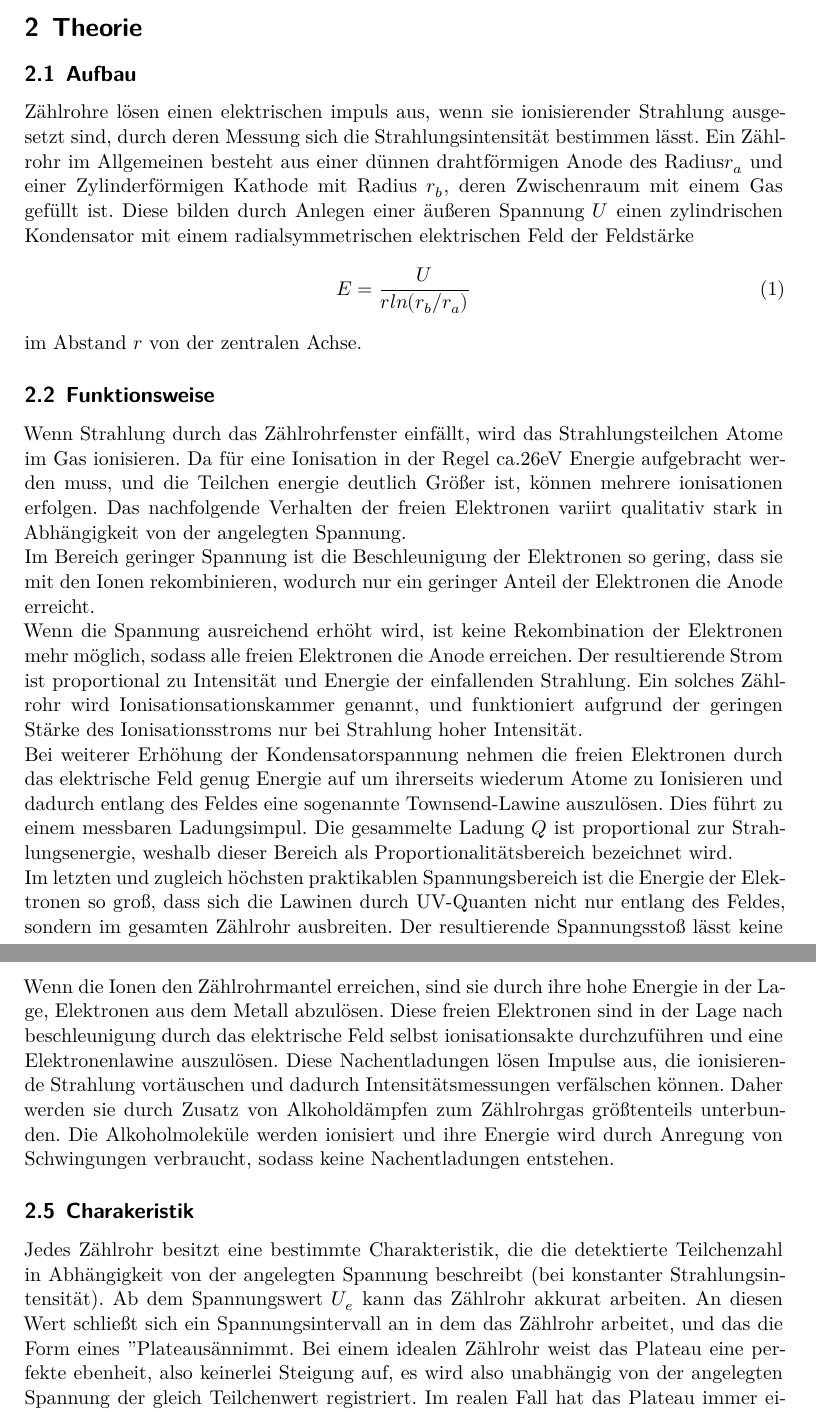
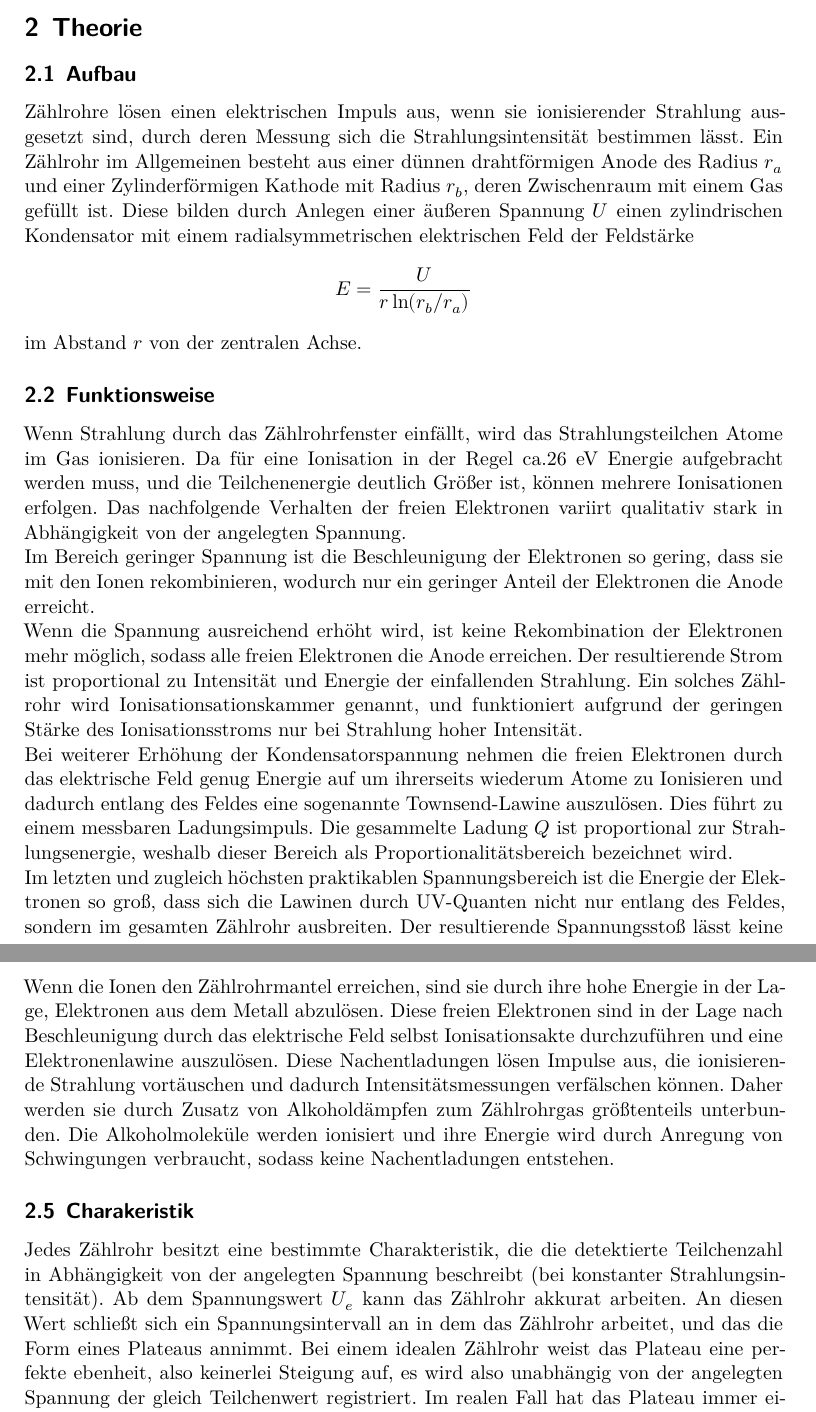
Before and after one commit to JackDO1998/Praktikum, a LaTeX document (GeigerMuellerZaehlrohr/main.tex, which reads GeigerMuellerZaehlrohr/content/theorie.tex): two parts of pages 3 and 4 of 13, joined at a grey line, cut so that both start at the same text. Compiled offline with XeLaTeX.

Commit message:
Update theorie.tex

```diff
--- a/GeigerMuellerZaehlrohr/content/theorie.tex
+++ b/GeigerMuellerZaehlrohr/content/theorie.tex
@@ -2,22 +2,22 @@
 In diesem Experiment sollen Strahlungsintensitäte mithilfe eines Geiger-Müller-Zählrohres bestimmt werden. Aus diesen lassen sich Rückschlüsse auf die Kenndaten des Zählrohres ziehen.
 \section{Theorie}
 \subsection{Aufbau}
-Zählrohre lösen einen elektrischen impuls aus, wenn sie ionisierender Strahlung ausgesetzt sind, durch deren Messung sich die Strahlungsintensität bestimmen lässt.
-Ein Zählrohr im Allgemeinen besteht aus einer dünnen drahtförmigen Anode des Radius$r_a$ und einer Zylinderförmigen Kathode mit Radius $r_b$, deren Zwischenraum mit einem Gas gefüllt ist. Diese bilden durch Anlegen einer äußeren Spannung $U$ einen zylindrischen Kondensator mit einem radialsymmetrischen elektrischen Feld der Feldstärke
-\begin{equation}
-E=\frac{U}{rln(r_b/r_a)}
-\end{equation}
+Zählrohre lösen einen elektrischen Impuls aus, wenn sie ionisierender Strahlung ausgesetzt sind, durch deren Messung sich die Strahlungsintensität bestimmen lässt.
+Ein Zählrohr im Allgemeinen besteht aus einer dünnen drahtförmigen Anode des Radius $r_a$ und einer Zylinderförmigen Kathode mit Radius $r_b$, deren Zwischenraum mit einem Gas gefüllt ist. Diese bilden durch Anlegen einer äußeren Spannung $U$ einen zylindrischen Kondensator mit einem radialsymmetrischen elektrischen Feld der Feldstärke
+\begin{equation*}
+E=\frac{U}{r\ln(r_b/r_a)}
+\end{equation*}
 im Abstand $r$ von der zentralen Achse.
 \subsection{Funktionsweise}
-Wenn Strahlung durch das Zählrohrfenster einfällt, wird das Strahlungsteilchen Atome im Gas ionisieren. Da für eine Ionisation in der Regel ca.26eV Energie aufgebracht werden muss, und die Teilchen energie deutlich Größer ist, können mehrere ionisationen erfolgen. Das nachfolgende Verhalten der freien Elektronen variirt qualitativ stark in Abhängigkeit von der angelegten Spannung. \\
+Wenn Strahlung durch das Zählrohrfenster einfällt, wird das Strahlungsteilchen Atome im Gas ionisieren. Da für eine Ionisation in der Regel ca.26 eV Energie aufgebracht werden muss, und die Teilchenenergie deutlich Größer ist, können mehrere Ionisationen erfolgen. Das nachfolgende Verhalten der freien Elektronen variirt qualitativ stark in Abhängigkeit von der angelegten Spannung. \\
 Im Bereich geringer Spannung ist die Beschleunigung der Elektronen so gering, dass sie mit den Ionen rekombinieren, wodurch nur ein geringer Anteil der Elektronen die Anode erreicht.\\ Wenn die Spannung ausreichend erhöht wird, ist keine Rekombination der Elektronen mehr möglich, sodass alle freien Elektronen die Anode erreichen. Der resultierende Strom ist proportional zu Intensität und Energie der einfallenden Strahlung. Ein solches Zählrohr wird Ionisationsationskammer genannt, und funktioniert aufgrund der geringen Stärke des Ionisationsstroms nur bei Strahlung hoher Intensität. \\
-Bei weiterer Erhöhung der Kondensatorspannung nehmen die freien Elektronen durch das elektrische Feld genug Energie auf um ihrerseits wiederum Atome zu Ionisieren und dadurch entlang des Feldes eine sogenannte Townsend-Lawine auszulösen. Dies führt zu einem messbaren Ladungsimpul. Die gesammelte Ladung $Q$ ist proportional zur Strahlungsenergie, weshalb dieser Bereich als Proportionalitätsbereich bezeichnet wird. \\ Im letzten und zugleich höchsten praktikablen Spannungsbereich ist die Energie der Elektronen so groß, dass sich die Lawinen durch UV-Quanten nicht nur entlang des Feldes, sondern im gesamten Zählrohr ausbreiten. Der resultierende Spannungsstoß lässt keine Rückschlüsse mehr auf die ursprüngliche Teilchenergie zu, allerdings werden bereits sehr geringe Strahlungsintensitäten registriert. Zählrohre, welche in diesem Bereich arbeiten, werden Geiger-Müller-Zählrohr genannt.
+Bei weiterer Erhöhung der Kondensatorspannung nehmen die freien Elektronen durch das elektrische Feld genug Energie auf um ihrerseits wiederum Atome zu Ionisieren und dadurch entlang des Feldes eine sogenannte Townsend-Lawine auszulösen. Dies führt zu einem messbaren Ladungsimpuls. Die gesammelte Ladung $Q$ ist proportional zur Strahlungsenergie, weshalb dieser Bereich als Proportionalitätsbereich bezeichnet wird. \\ Im letzten und zugleich höchsten praktikablen Spannungsbereich ist die Energie der Elektronen so groß, dass sich die Lawinen durch UV-Quanten nicht nur entlang des Feldes, sondern im gesamten Zählrohr ausbreiten. Der resultierende Spannungsstoß lässt keine Rückschlüsse mehr auf die ursprüngliche Teilchenergie zu, allerdings werden bereits sehr geringe Strahlungsintensitäten registriert. Zählrohre, welche in diesem Bereich arbeiten, werden Geiger-Müller-Zählrohr genannt.
 \subsection{Tot- und Erholungszeit}
 Die positiv geladenen Ionen, die bei Strahlungseinfall entstehen, bewegen sich aufgrund der hohen Masse deutlich langsamer zur Kathode. Sie erzeugen für eine begrentzte Zeit $T$ eine positive Raumladung, die dem äußeren elektrischen Feld entgegenwirkt. Da in dieser Zeit die elektrische Feldstärke in drahtnähe sehr gering ist, können keine Elektronen-lawinen, und somit keine Impulse ausgelöst werden, weshalb diese Zeit als Totzeit bezeichnet wird, in der keine Strahlung registriert wird. Auf die Totzeit folgt ein Zeitraum in der sich die Feldstärke mit Abwandern der positiven Ladungsträger wieder aufbaut. Erst nach Abschluss dieser Erholungszeit $T_e$ haben ausgelöste Ladungsimpulse wieder ihre ursprüngliche Höhe.
 \subsection{Nachentladungen}
-Wenn die Ionen den Zählrohrmantel erreichen, sind sie durch ihre hohe Energie in der Lage, Elektronen aus dem Metall abzulösen. Diese freien Elektronen sind in der Lage nach beschleunigung durch das elektrische Feld selbst ionisationsakte durchzuführen und eine Elektronenlawine auszulösen. Diese Nachentladungen lösen Impulse aus, die ionisierende Strahlung vortäuschen und dadurch Intensitätsmessungen verfälschen können. Daher werden sie durch Zusatz von Alkoholdämpfen zum Zählrohrgas größtenteils unterbunden. Die Alkoholmoleküle werden ionisiert und ihre Energie wird durch Anregung von Schwingungen verbraucht, sodass keine Nachentladungen entstehen.
+Wenn die Ionen den Zählrohrmantel erreichen, sind sie durch ihre hohe Energie in der Lage, Elektronen aus dem Metall abzulösen. Diese freien Elektronen sind in der Lage nach Beschleunigung durch das elektrische Feld selbst Ionisationsakte durchzuführen und eine Elektronenlawine auszulösen. Diese Nachentladungen lösen Impulse aus, die ionisierende Strahlung vortäuschen und dadurch Intensitätsmessungen verfälschen können. Daher werden sie durch Zusatz von Alkoholdämpfen zum Zählrohrgas größtenteils unterbunden. Die Alkoholmoleküle werden ionisiert und ihre Energie wird durch Anregung von Schwingungen verbraucht, sodass keine Nachentladungen entstehen.
 \subsection{Charakeristik}
-Jedes Zählrohr besitzt eine bestimmte Charakteristik, die die detektierte Teilchenzahl in Abhängigkeit von der angelegten Spannung beschreibt (bei konstanter Strahlungsintensität). Ab dem Spannungswert $U_e$ kann das Zählrohr akkurat arbeiten. An diesen Wert schließt sich ein Spannungsintervall an in dem das Zählrohr arbeitet, und das die Form eines "Plateaus"  annimmt. Bei einem idealen Zählrohr weist das Plateau eine perfekte ebenheit, also keinerlei Steigung auf, es wird also unabhängig von der angelegten Spannung der gleich Teilchenwert registriert. Im realen Fall hat das Plateau immer eine leichte Steigung, da höhere Spannungswerte öfter zu vereinzelten Nachentladungen führen. Wenn die Spannung über den optimalen Arbeitsbereich hinaus erhöht wird, führen die Nachentladungen zu einer Dauerentladung, die das Zählrohr früher oder später zerstört.
+Jedes Zählrohr besitzt eine bestimmte Charakteristik, die die detektierte Teilchenzahl in Abhängigkeit von der angelegten Spannung beschreibt (bei konstanter Strahlungsintensität). Ab dem Spannungswert $U_e$ kann das Zählrohr akkurat arbeiten. An diesen Wert schließt sich ein Spannungsintervall an in dem das Zählrohr arbeitet, und das die Form eines Plateaus annimmt. Bei einem idealen Zählrohr weist das Plateau eine perfekte ebenheit, also keinerlei Steigung auf, es wird also unabhängig von der angelegten Spannung der gleich Teilchenwert registriert. Im realen Fall hat das Plateau immer eine leichte Steigung, da höhere Spannungswerte öfter zu vereinzelten Nachentladungen führen. Wenn die Spannung über den optimalen Arbeitsbereich hinaus erhöht wird, führen die Nachentladungen zu einer Dauerentladung, die das Zählrohr früher oder später zerstört.
 \subsection{Ansprechrate}
 Ein weiterer essentieller Kennnwert für Geiger-Müller-Zählrohre ist die sogenannte Ansprechrate, also die Wahrscheinlichkeit, mit der das Zählrohr auf Strahlung einer bestimmten Form reagiert. $\alpha$ und $\beta$-Strahlung haben ein so hohes Ionisationsvermögen, dass das Zählrohr sie in nahezu 100\% der Fälle registriert. Um sicherzugehen, dass die Strahlung das Zählrohrgas erreicht, wird für das Zählrohrfenster extrem dünne Mylar-Folie mit geringer Dichte verwendet, sodass selbst $\alpha$-Teilchen die Abschirmung durchdringen können. Im Gegensatz zu $\alpha$ bzw. $\beta$-Strahlung interagieren hochenergetische $\gamma$-Quanten nur äußerst limmitiert mit Materie. Daher liegt die Ansprechrate für diese Form radioaktiver Strahlung nur bei ca. 1\%.
 \subsection{Zählrohrstrom}
```
